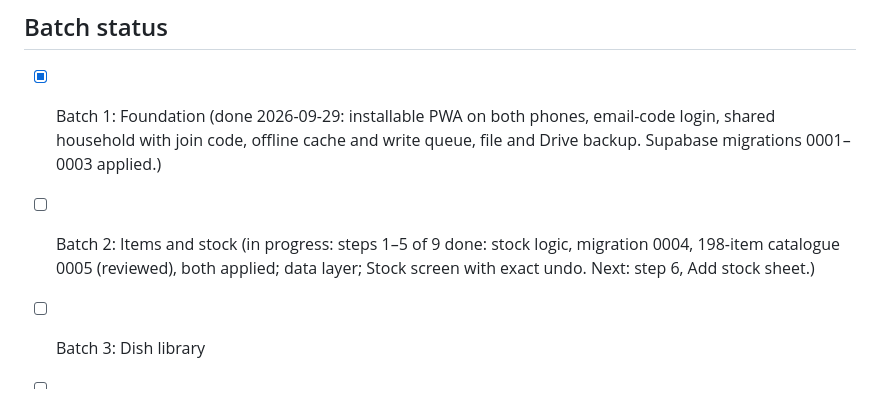
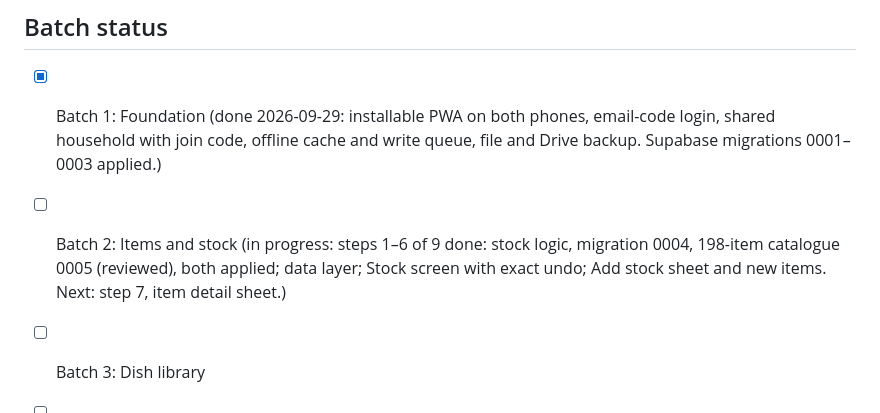
Before and after one commit to rajkumarpattabi/prabas_foodplanner, a Markdown page: CLAUDE.md, the part around the change. Drawn GitHub-style.

Commit message:
Note Batch 2 step 6 done
Co-Authored-By: Claude Opus 5.5 <noreply@anthropic.com>

```diff
--- a/CLAUDE.md
+++ b/CLAUDE.md
@@ -87,9 +87,9 @@ Colourful but calm. Colour always carries meaning. Never rely on colour alone; p
 - [x] Batch 1: Foundation (done 2026-09-29: installable PWA on both phones, email-code login,
       shared household with join code, offline cache and write queue, file and Drive backup.
       Supabase migrations 0001–0003 applied.)
-- [ ] Batch 2: Items and stock (in progress: steps 1–5 of 9 done: stock logic, migration 0004,
-      198-item catalogue 0005 (reviewed), both applied; data layer; Stock screen with exact undo.
-      Next: step 6, Add stock sheet.)
+- [ ] Batch 2: Items and stock (in progress: steps 1–6 of 9 done: stock logic, migration 0004,
+      198-item catalogue 0005 (reviewed), both applied; data layer; Stock screen with exact undo;
+      Add stock sheet and new items. Next: step 7, item detail sheet.)
 - [ ] Batch 3: Dish library
 - [ ] Batch 4: Plan and cook
 - [ ] Batch 5: Tamil calendar rules
```
